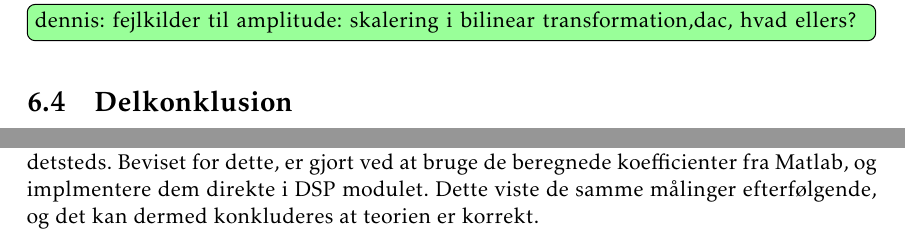
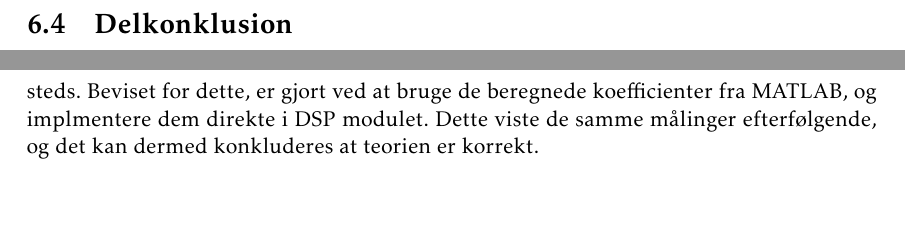
Before and after one commit to fraannk/sdu-gruppe3-2017, a LaTeX book (rapport.tex, which reads section/test.tex): two parts of pages 55 and 57 of 75, joined at a grey line, cut at the place of the change, the shorter picture padded with empty space. Compiled offline with pdfLaTeX.

Commit message:
test rearrange

```diff
--- a/section/test.tex
+++ b/section/test.tex
@@ -121,13 +119,12 @@ Dette ses også i forhold til figur \ref{fig:freq}, hvor båndbredden ses at væ
 	\label{fig:korr}
 \end{figure}
 
-
-
-\husk{dennis}{fejlkilder til amplitude: skalering i bilinear transformation,dac, hvad ellers? }
+Da der er anvendt bilinær transformation, er det kun centerfrekvensen der er garanteret, at være korrekt.
+Dette ses også i forhold til figur \ref{fig:freq}, hvor båndbredden ses at være mindre i det negative gain.
 
 \section{Delkonklusion}
 
 Ved hjælp af disse tests kan, der konkluderes at de forskellige parametre som indstilles i koden kommer til at passe på udgangene. Der blev også bevist at de matematiske beregninger, altså DSP implementeringen, passer med teorien og at filtrene opfører sig som forventet. \\
 
 Disse tests var derudover med til at finde nogle enkelte småfejl/offsets som gjorde at frekvensen, båndbredden samt amplituden ikke lå helt hvor de skulle. Disse faktorer blev fundet ved at sammenligne Bode 100 målingerne med de teoretiske beregninger, og derefter bruge "trial and error"-metoden til at finde de korrekte værdier. Årsagen til dette offset kendes endnu ikke, men tests'ene beviste at de ikke lå i matematikken, men andetsteds.
-Beviset for dette, er gjort ved at bruge de beregnede koefficienter fra Matlab, og implmentere dem direkte i DSP modulet. Dette viste de samme målinger efterfølgende, og det kan dermed konkluderes at teorien er korrekt.
+Beviset for dette, er gjort ved at bruge de beregnede koefficienter fra MATLAB, og implmentere dem direkte i DSP modulet. Dette viste de samme målinger efterfølgende, og det kan dermed konkluderes at teorien er korrekt.
```
Also changed, not shown: section/test.tex (2 more changed lines).
